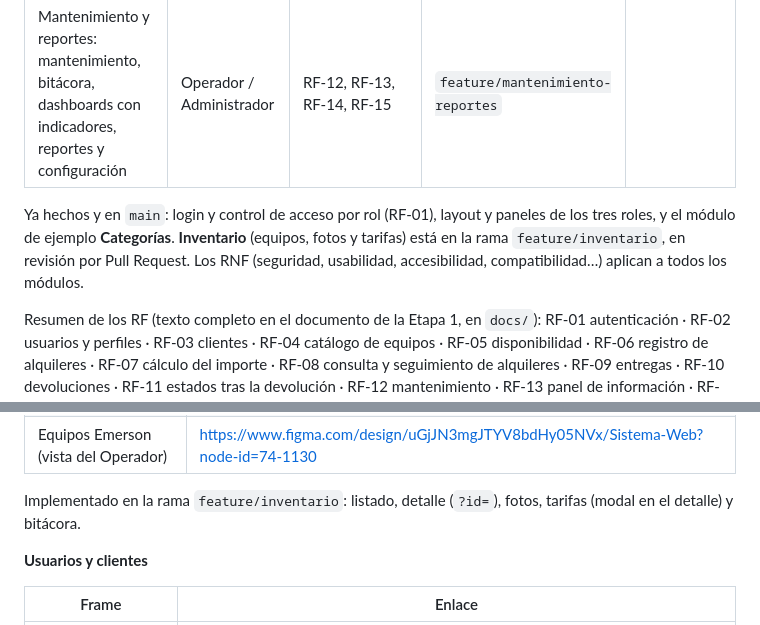
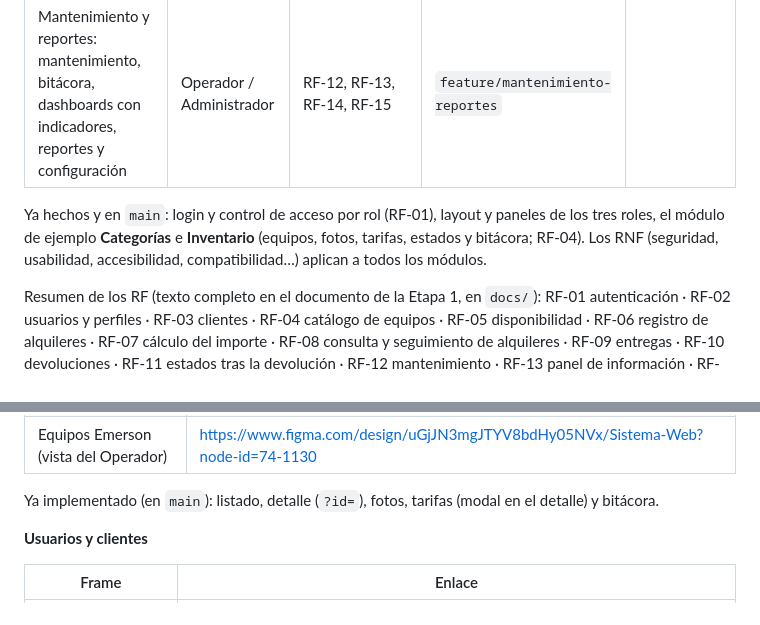
Before and after one commit to Pendragon503/SWPADEPC2026, a Markdown page: docs/GUIA_DESARROLLO.md, 2 parts joined by grey strips. GitHub-like rendering.

Commit message:
Docs: inventario marcado como terminado en la guía

```diff
--- a/docs/GUIA_DESARROLLO.md
+++ b/docs/GUIA_DESARROLLO.md
@@ -949,9 +949,8 @@ Copia esta lista en la descripción de tu Pull Request y márcala (`[x]`):
 | Mantenimiento y reportes: mantenimiento, bitácora, dashboards con indicadores, reportes y configuración | Operador / Administrador | RF-12, RF-13, RF-14, RF-15 | `feature/mantenimiento-reportes` | |
 
 Ya hechos y en `main`: login y control de acceso por rol (RF-01), layout y paneles de los tres roles,
-y el módulo de ejemplo **Categorías**. **Inventario** (equipos, fotos y tarifas) está en la rama
-`feature/inventario`, en revisión por Pull Request. Los RNF (seguridad, usabilidad, accesibilidad,
-compatibilidad…) aplican a todos los módulos.
+el módulo de ejemplo **Categorías** e **Inventario** (equipos, fotos, tarifas, estados y bitácora; RF-04).
+Los RNF (seguridad, usabilidad, accesibilidad, compatibilidad…) aplican a todos los módulos.
 
 Resumen de los RF (texto completo en el documento de la Etapa 1, en `docs/`):
 RF-01 autenticación · RF-02 usuarios y perfiles · RF-03 clientes · RF-04 catálogo de equipos ·
@@ -986,7 +985,7 @@ Inventario de los frames por módulo (solo como referencia; abre el enlace para
 | Formulario Desactivar Equpo Carlos | https://www.figma.com/design/uGjJN3mgJTYV8bdHy05NVx/Sistema-Web?node-id=53-1052 |
 | Equipos Emerson (vista del Operador) | https://www.figma.com/design/uGjJN3mgJTYV8bdHy05NVx/Sistema-Web?node-id=74-1130 |
 
-Implementado en la rama `feature/inventario`: listado, detalle (`?id=`), fotos, tarifas (modal en el detalle) y bitácora.
+Ya implementado (en `main`): listado, detalle (`?id=`), fotos, tarifas (modal en el detalle) y bitácora.
 
 **Usuarios y clientes**
 
```
